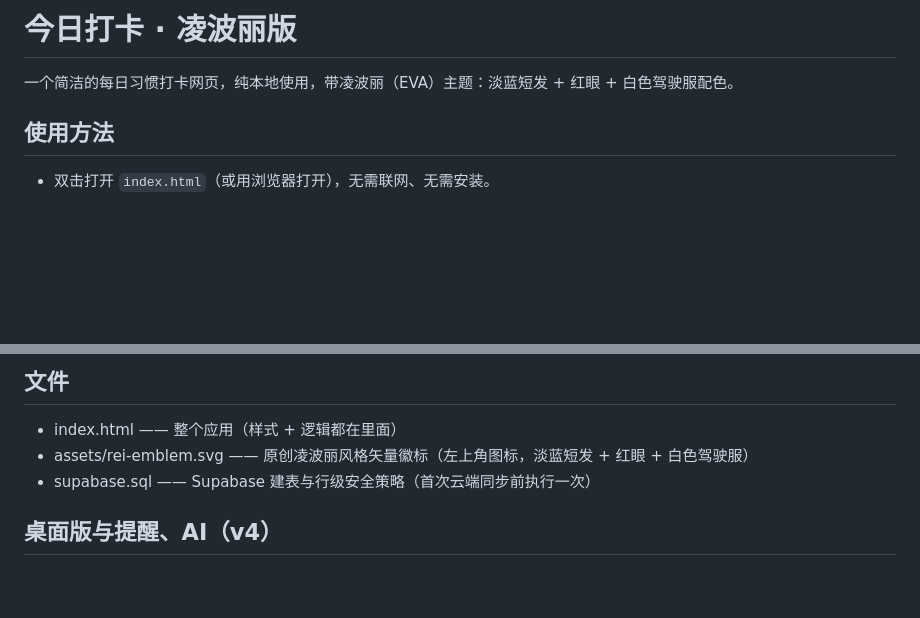
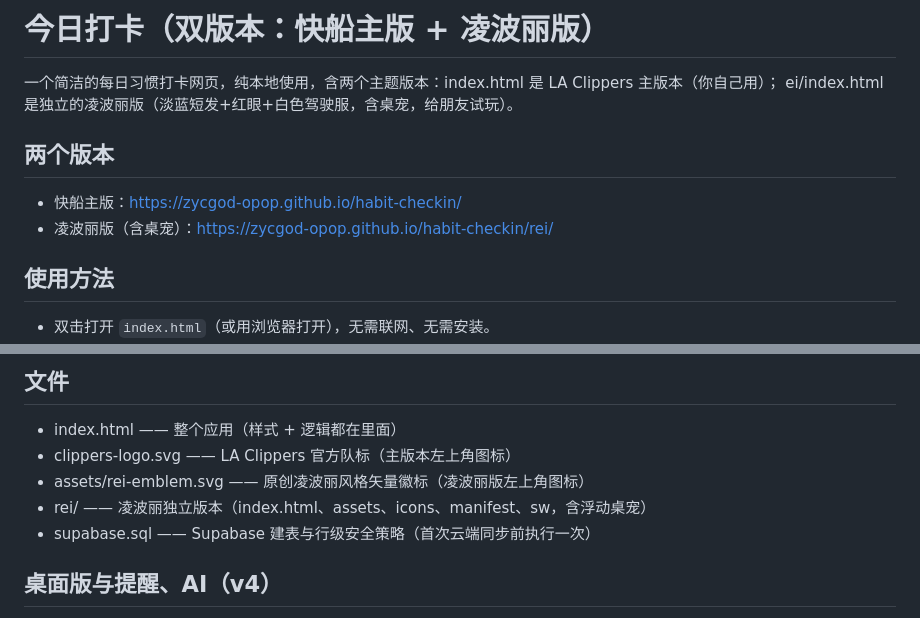
Before and after one commit to zycgod-opop/habit-checkin, a Markdown page: README.md, 2 parts joined by grey strips. Drawn GitHub-style; blank space fills up the shorter version.

Commit message:
双版本：README.md

```diff
--- a/README.md
+++ b/README.md
@@ -1,6 +1,11 @@
-# 今日打卡 · 凌波丽版
+# 今日打卡（双版本：快船主版 + 凌波丽版）
 
-一个简洁的每日习惯打卡网页，纯本地使用，带凌波丽（EVA）主题：淡蓝短发 + 红眼 + 白色驾驶服配色。
+一个简洁的每日习惯打卡网页，纯本地使用，含两个主题版本：index.html 是 LA Clippers 主版本（你自己用）；
+ei/index.html 是独立的凌波丽版（淡蓝短发+红眼+白色驾驶服，含桌宠，给朋友试玩）。
+
+## 两个版本
+- 快船主版：https://zycgod-opop.github.io/habit-checkin/
+- 凌波丽版（含桌宠）：https://zycgod-opop.github.io/habit-checkin/rei/
 
 ## 使用方法
 - 双击打开 `index.html`（或用浏览器打开），无需联网、无需安装。
@@ -36,7 +41,9 @@
 
 ## 文件
 - index.html —— 整个应用（样式 + 逻辑都在里面）
-- assets/rei-emblem.svg —— 原创凌波丽风格矢量徽标（左上角图标，淡蓝短发 + 红眼 + 白色驾驶服）
+- clippers-logo.svg —— LA Clippers 官方队标（主版本左上角图标）
+- assets/rei-emblem.svg —— 原创凌波丽风格矢量徽标（凌波丽版左上角图标）
+- rei/ —— 凌波丽独立版本（index.html、assets、icons、manifest、sw，含浮动桌宠）
 - supabase.sql —— Supabase 建表与行级安全策略（首次云端同步前执行一次）
 
 
```
